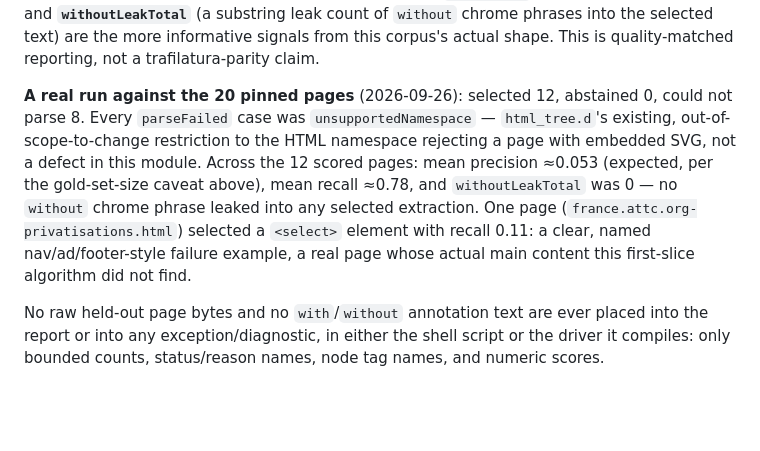
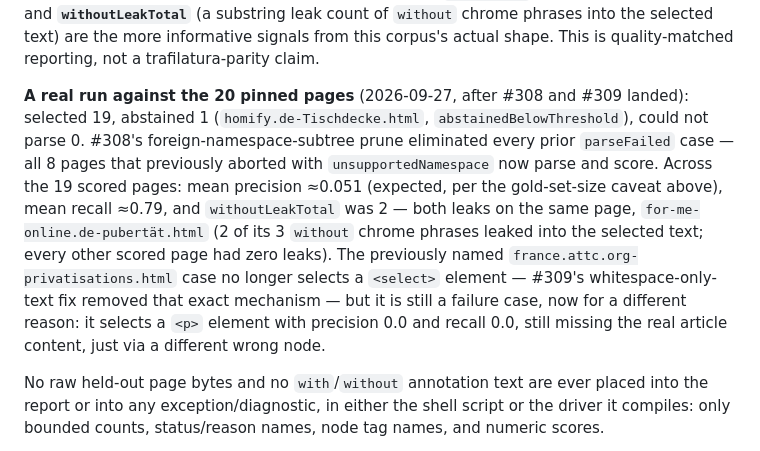
Before and after one commit to schancel/scrubbed, a Markdown page: docs/html-main-content.md, the part around the change. Rendered like a GitHub page; blank space fills up the shorter version.

Commit message:
docs: refresh html-main-content.md held-out numbers after #308/#309

```diff
--- a/docs/html-main-content.md
+++ b/docs/html-main-content.md
@@ -200,17 +200,20 @@ this, and **recall** and **`withoutLeakTotal`** (a substring leak count of
 signals from this corpus's actual shape. This is quality-matched reporting,
 not a trafilatura-parity claim.
 
-**A real run against the 20 pinned pages** (2026-09-26): selected 12,
-abstained 0, could not parse 8. Every `parseFailed` case was
-`unsupportedNamespace` — `html_tree.d`'s existing, out-of-scope-to-change
-restriction to the HTML namespace rejecting a page with embedded SVG, not a
-defect in this module. Across the 12 scored pages: mean precision ≈0.053
-(expected, per the gold-set-size caveat above), mean recall ≈0.78, and
-`withoutLeakTotal` was 0 — no `without` chrome phrase leaked into any
-selected extraction. One page
-(`france.attc.org-privatisations.html`) selected a `<select>` element with
-recall 0.11: a clear, named nav/ad/footer-style failure example, a real page
-whose actual main content this first-slice algorithm did not find.
+**A real run against the 20 pinned pages** (2026-09-27, after #308 and #309
+landed): selected 19, abstained 1 (`homify.de-Tischdecke.html`,
+`abstainedBelowThreshold`), could not parse 0. #308's foreign-namespace-subtree
+prune eliminated every prior `parseFailed` case — all 8 pages that previously
+aborted with `unsupportedNamespace` now parse and score. Across the 19 scored
+pages: mean precision ≈0.051 (expected, per the gold-set-size caveat above),
+mean recall ≈0.79, and `withoutLeakTotal` was 2 — both leaks on the same page,
+`for-me-online.de-pubertät.html` (2 of its 3 `without` chrome phrases leaked
+into the selected text; every other scored page had zero leaks). The
+previously named `france.attc.org-privatisations.html` case no longer selects
+a `<select>` element — #309's whitespace-only-text fix removed that exact
+mechanism — but it is still a failure case, now for a different reason: it
+selects a `<p>` element with precision 0.0 and recall 0.0, still missing the
+real article content, just via a different wrong node.
 
 No raw held-out page bytes and no `with`/`without` annotation text are ever
 placed into the report or into any exception/diagnostic, in either the shell
```
